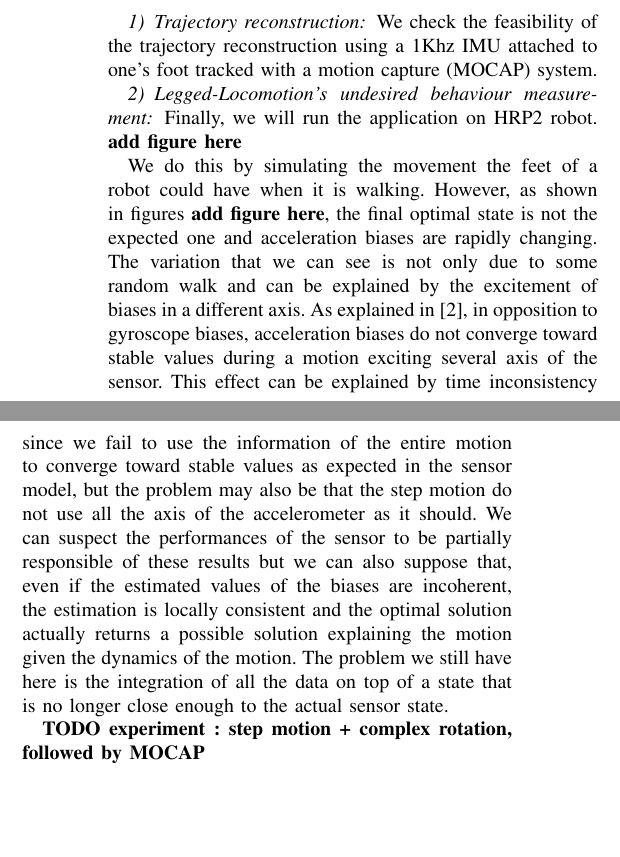
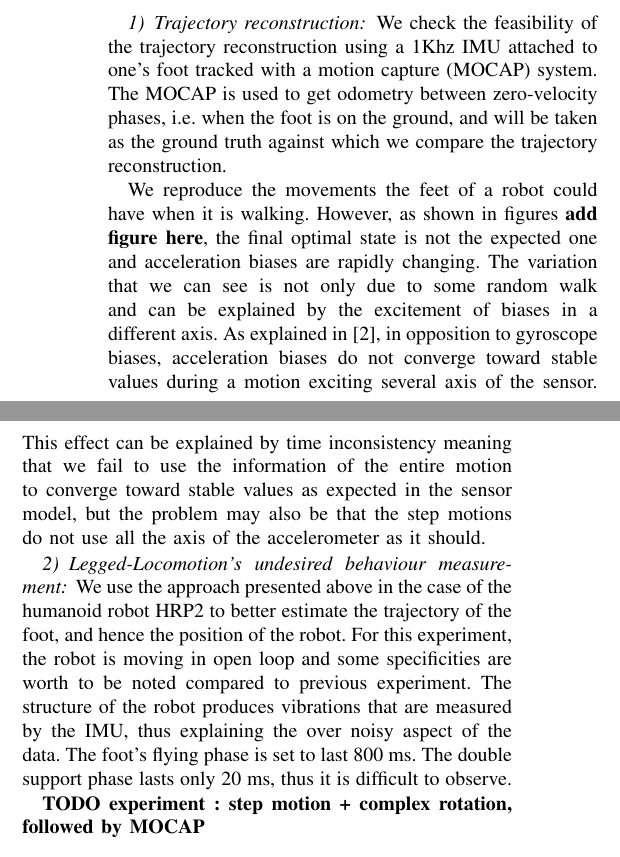
Before and after one commit to nmansard/humanoid-odomimu, a LaTeX paper (main.tex, which reads experiments.tex): two parts of the columns of page 4 of 5, joined at a grey line, cut so that both start at the same text, the shorter picture padded with empty space. Compiled offline with pdfLaTeX.

Commit message:
remove comments, moved paragraph

```diff
--- a/experiments.tex
+++ b/experiments.tex
@@ -30,24 +30,22 @@ The initial orientation estimation is made possible by adding an absolute constr
 \subsection{Results}
 \subsubsection{Trajectory reconstruction}
 
-We check the feasibility of the trajectory reconstruction using a 1Khz IMU attached to one's foot tracked with a motion capture (MOCAP) system.
+We check the feasibility of the trajectory reconstruction using a 1Khz IMU attached to one's foot tracked with a motion capture (MOCAP) system. The MOCAP is used to get odometry between zero-velocity phases, i.e. when the foot is on the ground,
+and will be taken as the ground truth against which we compare the trajectory reconstruction.
+
+We reproduce the movements the feet of a robot could have when it is walking. However, as shown in figures \textbf{add figure here}, the final optimal state
+is not the expected one and acceleration biases are rapidly changing. The variation that we can see is not only due to some random walk and can be explained by the excitement of biases in a different axis.
+As explained in \cite{roussillon2011rt}, in opposition to gyroscope biases, acceleration biases do not converge toward stable values during a motion exciting several axis of the sensor.
+This effect can be explained by time inconsistency meaning that we fail
+to use the information of the entire motion to converge toward stable values as expected in the sensor model, but the problem may also be that the step motions do not use all the axis of the accelerometer as it should.
 
 \subsubsection{Legged-Locomotion's undesired behaviour measurement}
-Finally, we will run the application on HRP2 robot. \textbf{add figure here}
+
+We use the approach presented above in the case of the humanoid robot HRP2 to better estimate the trajectory of the foot, and hence the position of the robot. For this experiment, the robot is moving in open loop and some specificities are worth to be
+noted compared to previous experiment. The structure of the robot produces vibrations that are measured by the IMU, thus explaining the over noisy aspect of the data. The foot's flying phase is set to last 800 ms. The double support phase lasts only 20 ms,
+thus it is difficult to observe.
 
 
 
-%The final position estimation is correct taking into account the uncertainties due to the printing part and the model of the odometry (1 mm error is accepted for 1m distance). We focus on doing an experiment that would be the shorter as possible
-%so that we can neglect the random walking affecting the biases.
-%In all the following applications, we should also consider that the orientation estimation is expressed in IMU's world frame due to its measurement frames. \textbf{add figure here}
-%Considering the trajectory estimation between both states, using the MOCAP experiment is still necessary.
-
-We do this by simulating the movement the feet of a robot could have when it is walking. However, as shown in figures \textbf{add figure here}, the final optimal state
-is not the expected one and acceleration biases are rapidly changing. The variation that we can see is not only due to some random walk and can be explained by the excitement of biases in a different axis.
-As explained in \cite{roussillon2011rt}, in opposition to gyroscope biases, acceleration biases do not converge toward stable values during a motion exciting several axis of the sensor. This effect can be explained by time inconsistency since we fail
-to use the information of the entire motion to converge toward stable values as expected in the sensor model, but the problem may also be that the step motion do not use all the axis of the accelerometer as it should.
-We can suspect the performances of the sensor to be partially responsible of these results but we can also suppose that, even if the estimated values of the biases are incoherent, the estimation is locally consistent and the optimal solution actually
-returns a possible solution explaining the motion given the dynamics of the motion. The problem we still have here is the integration of all the data on top of a state that is no longer close enough to the actual sensor state.
-
 
 \textbf{TODO experiment : step motion + complex rotation, followed by MOCAP}
```
